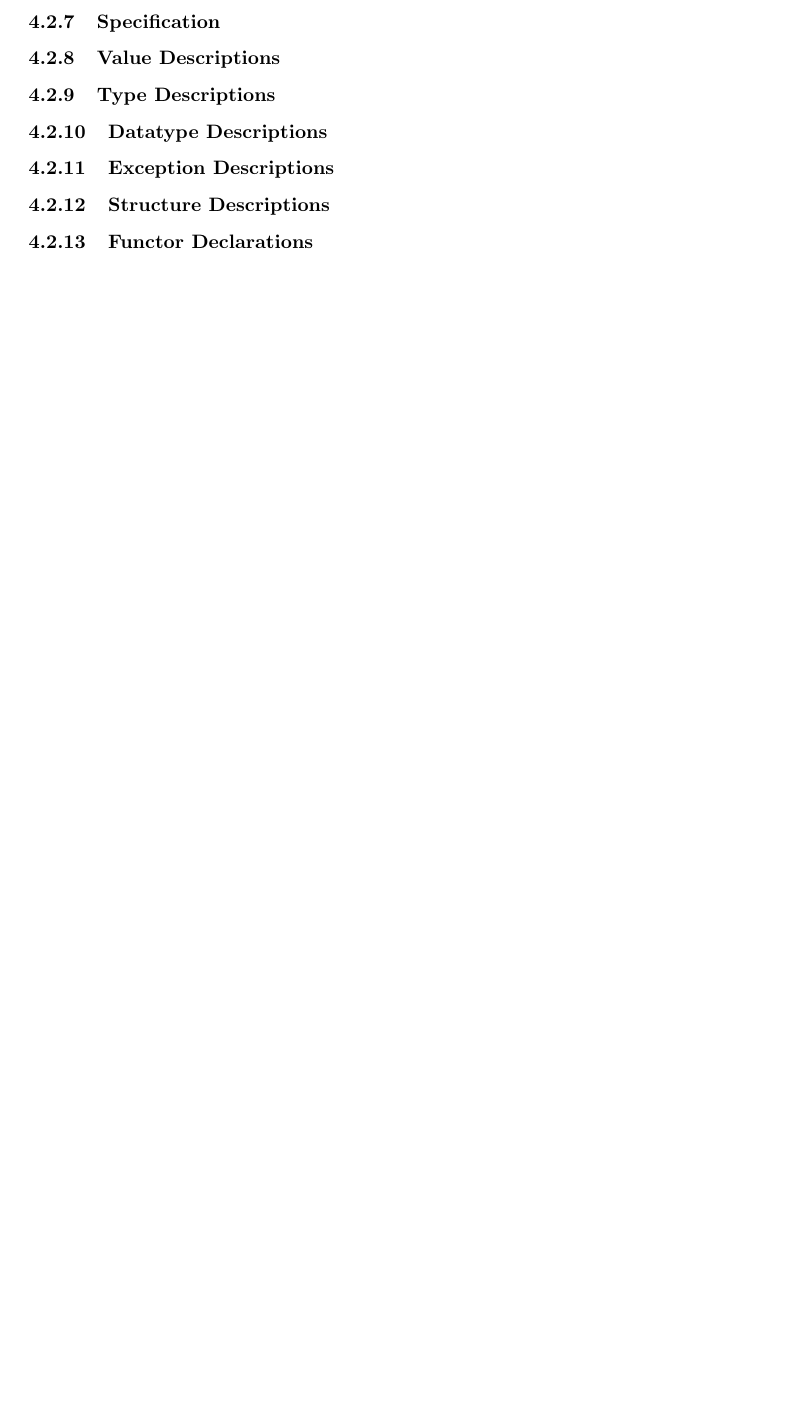
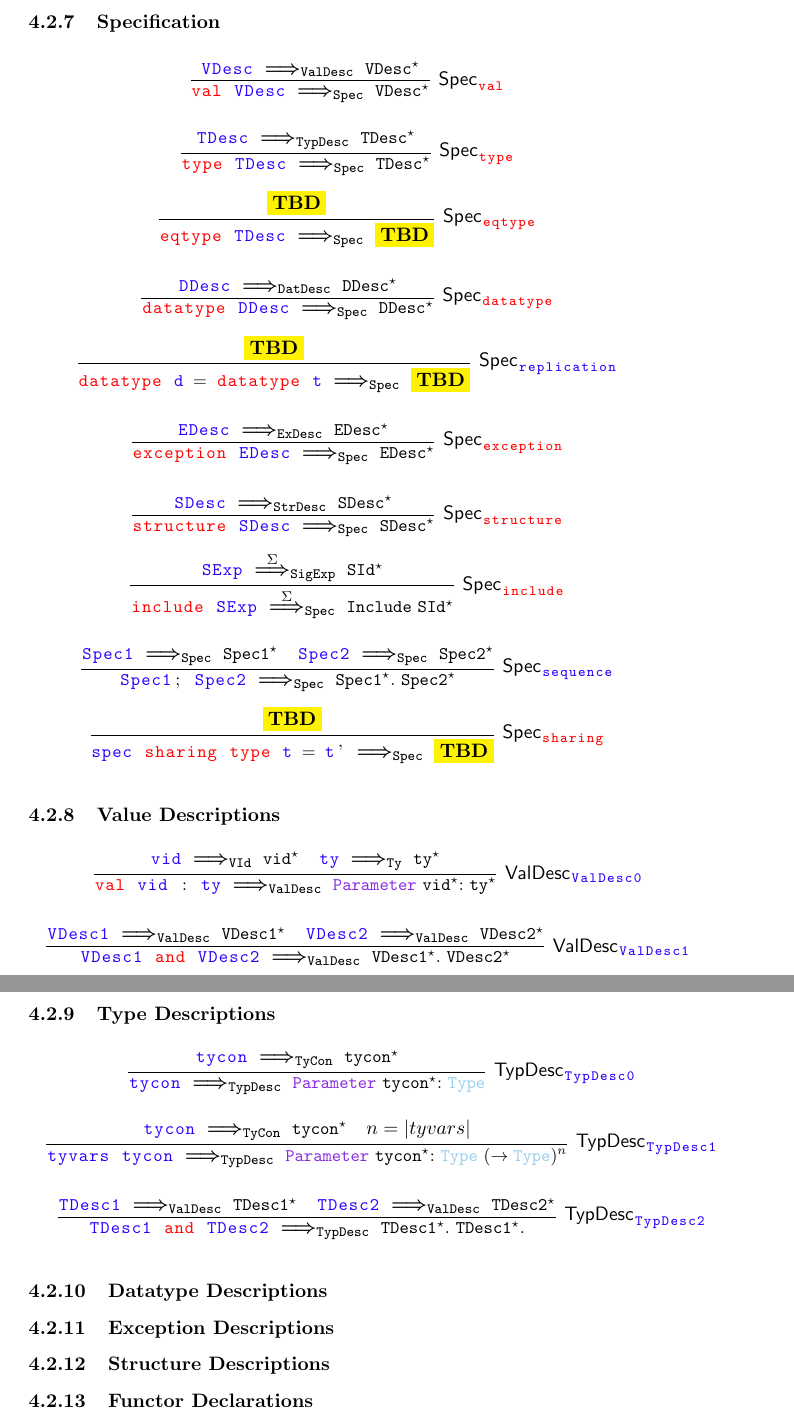
Before and after one commit to meta-logic/sml-to-coq, a LaTeX document (doc/main.tex): part of page 17 of 22 before the commit and two parts of pages 17 and 18 of 23 after it, the two joined at a grey line, cut so that both start at the same text, the shorter picture padded with empty space. Compiled offline with pdfLaTeX.

Commit message:
doc : Add translation rules for spec and descs

```diff
--- a/doc/main.tex
+++ b/doc/main.tex
@@ -126,6 +126,7 @@
 \newcommand\stogsigbind{\;\stog_\mathtt{SigBind}\;}
 
 \newcommand\stogspec{\;\stog_\mathtt{Spec}\;}
+\newcommand{\stogspeca}[1]{\;\stoga{#1}_\mathtt{Spec}\;}
 \newcommand\stogvaldesc{\;\stog_\mathtt{ValDesc}\;}
 \newcommand\stogtypdesc{\;\stog_\mathtt{TypDesc}\;}
 \newcommand\stogdatdesc{\;\stog_\mathtt{DatDesc}\;}
@@ -1350,11 +1351,71 @@ being empty.
 \end{array}
 \]
 \subsubsection{Specification}
-
+\[
+\arraycolsep=10pt\def\arraystretch{3}
+\begin{array}{cc}
+\infer[\mathsf{Spec}_{\smles{val}}]{\smle{val VDesc} \stogspec \coqe{VDesc\\g}}{
+  \smle{VDesc} \stogvaldesc \coqe{VDesc\\g}
+}\\
+\infer[\mathsf{Spec}_{\smles{type}}]{\smle{type TDesc} \stogspec \coqe{TDesc\\g}}{
+  \smle{TDesc} \stogtypdesc \coqe{TDesc\\g}
+}\\
+\infer[\mathsf{Spec}_{\smles{eqtype}}]{\smle{eqtype TDesc} \stogspec \tbd}{
+  \tbd
+}\\
+\infer[\mathsf{Spec}_{\smles{datatype}}]{\smle{datatype DDesc} \stogspec \coqe{DDesc\\g}}{
+  \smle{DDesc} \stogdatdesc \coqe{DDesc\\g}
+}\\
+\infer[\mathsf{Spec}_{\smles{replication}}]{\smle{datatype d = datatype t} \stogspec \tbd}{
+  \tbd
+}\\
+\infer[\mathsf{Spec}_{\smles{exception}}]{\smle{exception EDesc} \stogspec \coqe{EDesc\\g}}{
+  \smle{EDesc} \stogexdesc \coqe{EDesc\\g}
+}\\
+\infer[\mathsf{Spec}_{\smles{structure}}]{\smle{structure SDesc} \stogspec \coqe{SDesc\\g}}{
+  \smle{SDesc} \stogstrdesc \coqe{SDesc\\g}
+}\\
+\infer[\mathsf{Spec}_{\smles{include}}]{\smle{include SExp} \stogspeca{\Sigma} \coqe{Include SId\\g}}{
+  \smle{SExp} \stogsigexpa{\Sigma} \coqe{SId\\g}
+}\\
+\infer[\mathsf{Spec}_{\smles{sequence}}]{\smle{Spec1; Spec2} \stogspec \coqe{Spec1\\g. Spec2\\g}}{
+  \smle{Spec1} \stogspec \coqe{Spec1\\g}&
+  \smle{Spec2} \stogspec \coqe{Spec2\\g}
+}\\
+\infer[\mathsf{Spec}_{\smles{sharing}}]{\smle{spec sharing type t = t'} \stogspec \tbd}{\tbd
+}
+\end{array}
+\]
 \subsubsection{Value Descriptions}
-
+\[
+\arraycolsep=10pt\def\arraystretch{3}
+\begin{array}{cc}
+\infer[\mathsf{ValDesc}_{\smles{ValDesc0}}]{\smle{val vid : ty} \stogvaldesc \coqe{Parameter vid\\g : ty\\g}}{
+  \smle{vid} \stogvid \coqe{vid\\g}&
+  \smle{ty} \stogty \coqe{ty\\g}
+}\\
+\infer[\mathsf{ValDesc}_{\smles{ValDesc1}}]{\smle{VDesc1 and VDesc2} \stogvaldesc \coqe{VDesc1\\g. VDesc2\\g}}{
+  \smle{VDesc1} \stogvaldesc \coqe{VDesc1\\g}&
+  \smle{VDesc2} \stogvaldesc \coqe{VDesc2\\g}
+}
+\end{array}
+\]
 \subsubsection{Type Descriptions}
-
+\[
+\arraycolsep=10pt\def\arraystretch{3}
+\begin{array}{cc}
+\infer[\mathsf{TypDesc}_{\smles{TypDesc0}}]{\smle{tycon} \stogtypdesc \coqe{Parameter tycon\\g : Type}}{
+  \smle{tycon} \stogtycon \coqe{tycon\\g}&
+}\\
+\infer[\mathsf{TypDesc}_{\smles{TypDesc1}}]{\smle{tyvars tycon} \stogtypdesc \coqe{Parameter tycon\\g : Type (-> Type)^n}}{
+  \smle{tycon} \stogtycon \coqe{tycon\\g}&
+  n = | tyvars |}\\
+\infer[\mathsf{TypDesc}_{\smles{TypDesc2}}]{\smle{TDesc1 and TDesc2} \stogtypdesc \coqe{TDesc1\\g. TDesc1\\g.}}{
+  \smle{TDesc1} \stogvaldesc \coqe{TDesc1\\g}&
+  \smle{TDesc2} \stogvaldesc \coqe{TDesc2\\g}}
+\\
+\end{array}
+\]
 \subsubsection{Datatype Descriptions}
 
 \subsubsection{Exception Descriptions}
```
Also changed, not shown: doc/main.tex (4 more changed lines).
